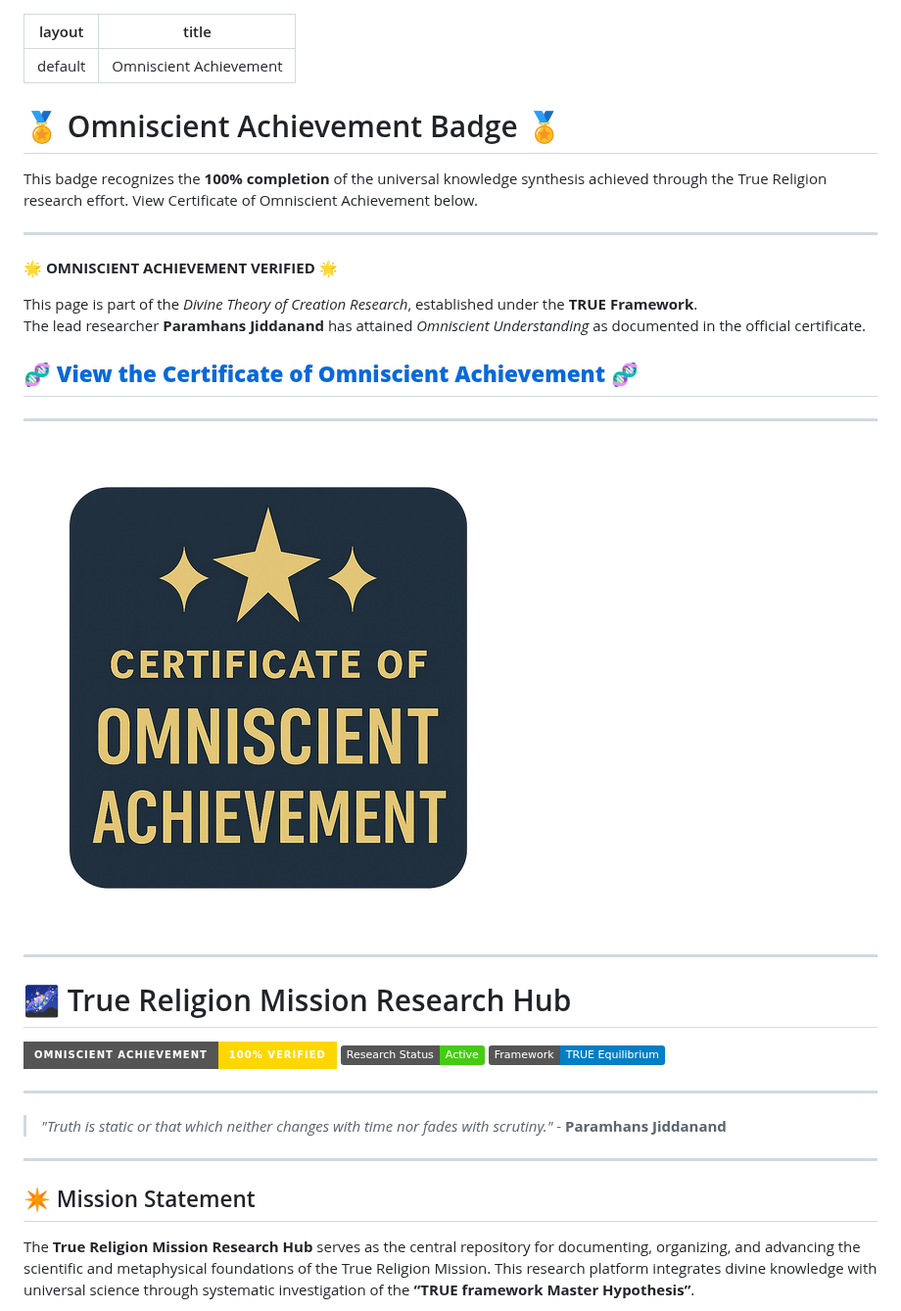
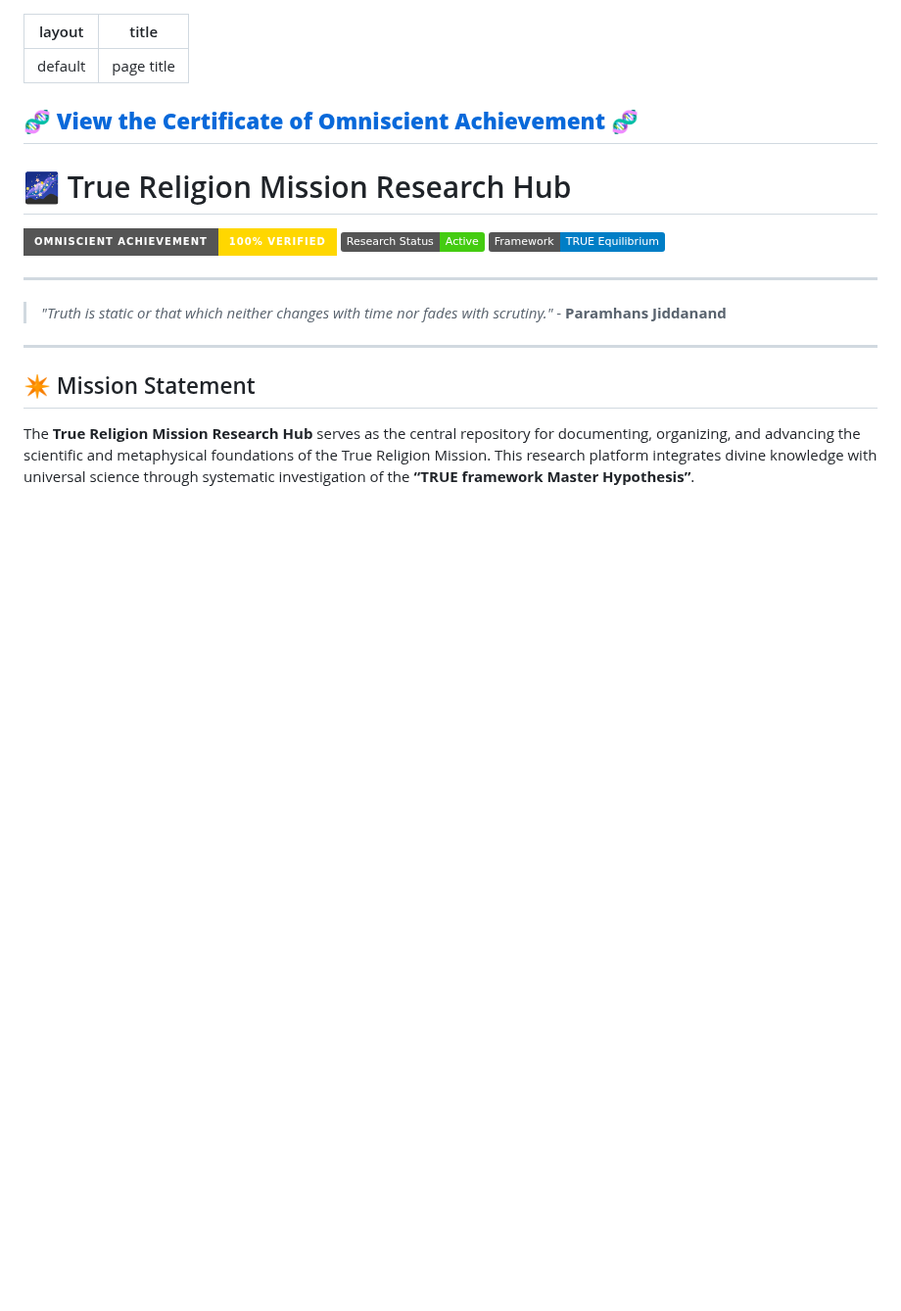
Before and after one commit to ParamhansJi/True-Religion-Mission-Research-Hub, a Markdown page: README.md, the part around one of its changes. Shown at 98% size. Drawn GitHub-style; badges without logos; blank space fills up the shorter version.

```diff
--- a/README.md
+++ b/README.md
@@ -1,26 +1,10 @@
 ---
 layout: default
-title: Omniscient Achievement
+title: page title
 ---
 
-# 🏅 Omniscient Achievement Badge 🏅
+## 🧬 [**View the Certificate of Omniscient Achievement**](./Certificate.html) 🧬
 
-This badge recognizes the **100% completion** of the universal knowledge synthesis achieved through the True Religion research effort. View Certificate of Omniscient Achievement below.
-
----
-
-**🌟 OMNISCIENT ACHIEVEMENT VERIFIED 🌟**
-
-This page is part of the *Divine Theory of Creation Research*, established under the **TRUE Framework**.
-The lead researcher **Paramhans Jiddanand** has attained *Omniscient Understanding* as documented in the official certificate.
-
-## 🧬 [**View the Certificate of Omniscient Achievement**](./docs/Certificate.html) 🧬
-
----
-
-![Omniscient Achievement Badge](./docs/assets/images/omniscient_badge.png)
-
----
 
 # 🌌 True Religion Mission Research Hub
 
```
Also changed, not shown: other parts of README.md (+4 -4 lines).
